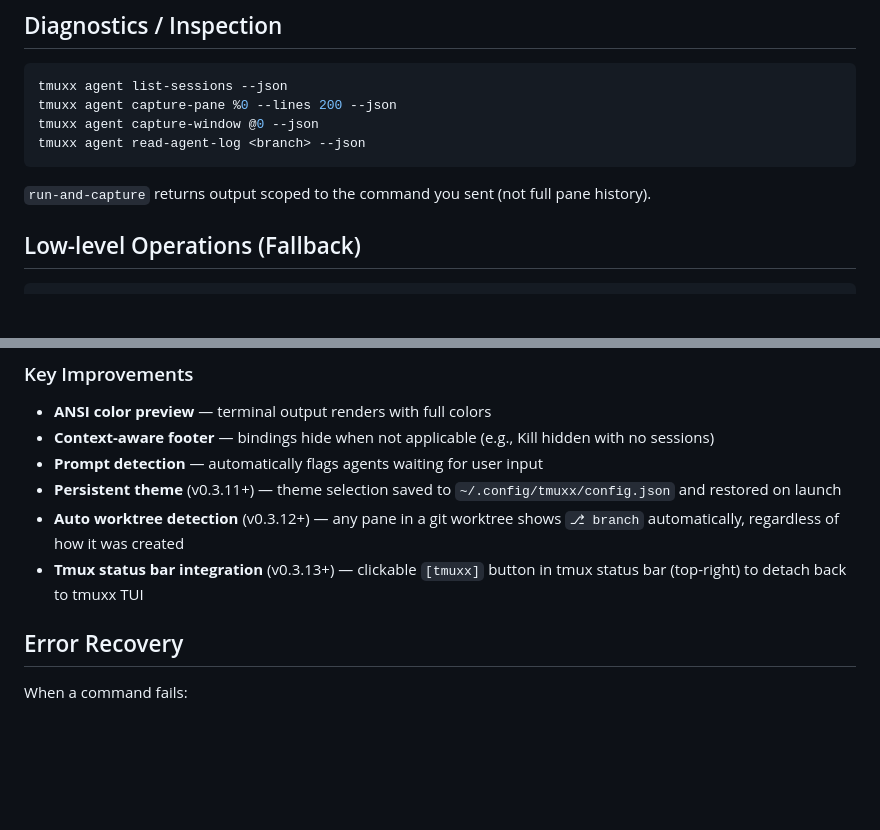
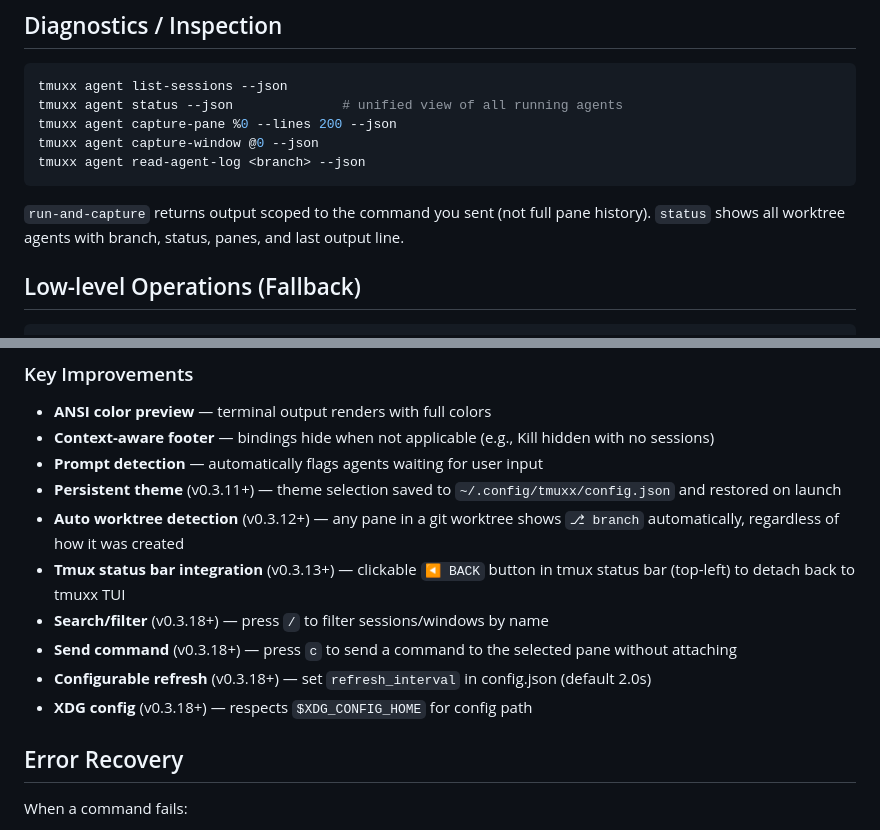
Before and after one commit to LadderChaos/tmuxx, a Markdown page: skills/tmuxx/SKILL.md, 2 parts joined by grey strips. Drawn GitHub-style; blank space fills up the shorter version.

Commit message:
docs: update skill with status cmd, search, send-command, BACK button
Amp-Thread-ID: https://ampcode.com/threads/T-019d560d-589c-75e8-93ce-18384510590a
Co-authored-by: Amp <amp@ampcode.com>

````diff
--- a/skills/tmuxx/SKILL.md
+++ b/skills/tmuxx/SKILL.md
@@ -78,12 +78,14 @@ tmuxx agent abort-task <branch> --json
 
 ```bash
 tmuxx agent list-sessions --json
+tmuxx agent status --json              # unified view of all running agents
 tmuxx agent capture-pane %0 --lines 200 --json
 tmuxx agent capture-window @0 --json
 tmuxx agent read-agent-log <branch> --json
 ```
 
 `run-and-capture` returns output scoped to the command you sent (not full pane history).
+`status` shows all worktree agents with branch, status, panes, and last output line.
 
 ## Low-level Operations (Fallback)
 
@@ -185,7 +187,11 @@ demo
 - **Prompt detection** — automatically flags agents waiting for user input
 - **Persistent theme** (v0.3.11+) — theme selection saved to `~/.config/tmuxx/config.json` and restored on launch
 - **Auto worktree detection** (v0.3.12+) — any pane in a git worktree shows `⎇ branch` automatically, regardless of how it was created
-- **Tmux status bar integration** (v0.3.13+) — clickable `[tmuxx]` button in tmux status bar (top-right) to detach back to tmuxx TUI
+- **Tmux status bar integration** (v0.3.13+) — clickable `◀ BACK` button in tmux status bar (top-left) to detach back to tmuxx TUI
+- **Search/filter** (v0.3.18+) — press `/` to filter sessions/windows by name
+- **Send command** (v0.3.18+) — press `c` to send a command to the selected pane without attaching
+- **Configurable refresh** (v0.3.18+) — set `refresh_interval` in config.json (default 2.0s)
+- **XDG config** (v0.3.18+) — respects `$XDG_CONFIG_HOME` for config path
 
 ## Error Recovery
 
````
